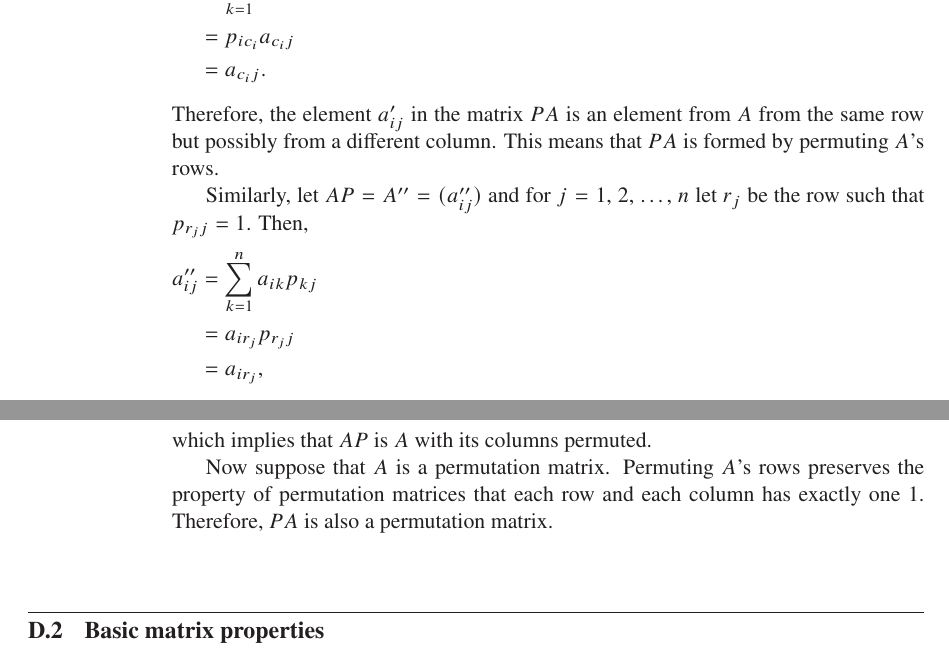
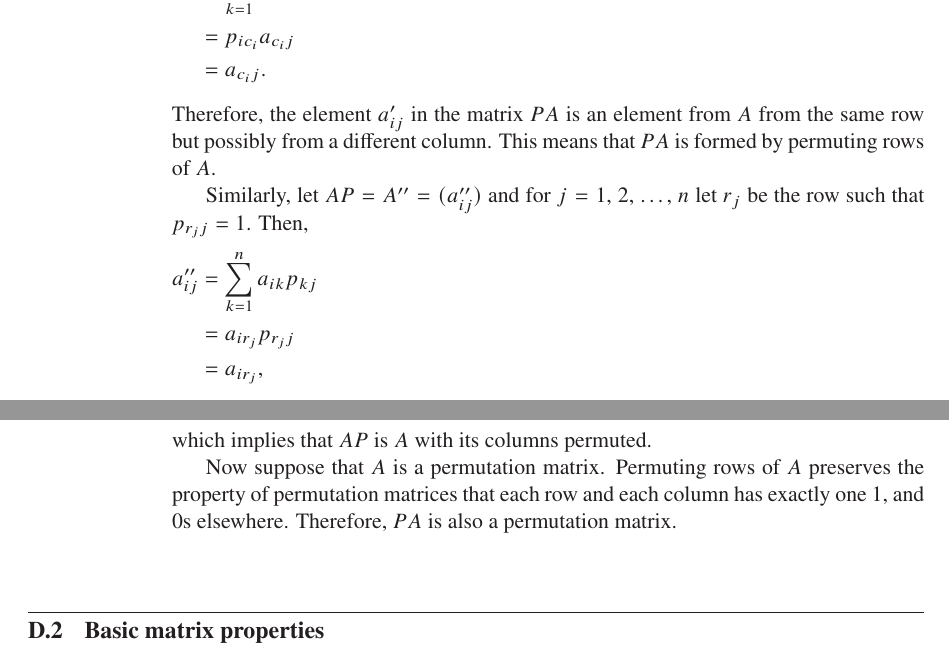
Before and after one commit to wojtask/clrs4e-solutions, a LaTeX thesis (clrs4e-solutions.tex, which reads appendixd/sections/1/4.tex): two parts of pages 58 and 59 of 60, joined at a grey line, cut so that both start at the same text. Compiled offline with pdfLaTeX; a missing font is replaced by an installed copy or a similar font.

Commit message:
#1548 reword D.1-4

```diff
--- a/appendixd/sections/1/4.tex
+++ b/appendixd/sections/1/4.tex
@@ -7,7 +7,7 @@ Then,
     &= a_{c_ij}.
 \end{align*}
 Therefore, the element $a_{ij}'$ in the matrix $PA$ is an element from $A$ from the same row but possibly from a different column.
-This means that $PA$ is formed by permuting $A$'s rows.
+This means that $PA$ is formed by permuting rows of $A$.
 
 Similarly, let $AP=A''=(a_{ij}'')$ and for $j=1$, 2, \dots, $n$ let $r_j$ be the row such that $p_{r_jj}=1$.
 Then,
@@ -19,5 +19,5 @@ Then,
 which implies that $AP$ is $A$ with its columns permuted.
 
 Now suppose that $A$ is a permutation matrix.
-Permuting $A$'s rows preserves the property of permutation matrices that each row and each column has exactly one 1.
+Permuting rows of $A$ preserves the property of permutation matrices that each row and each column has exactly one 1, and 0s elsewhere.
 Therefore, $PA$ is also a permutation matrix.
```
